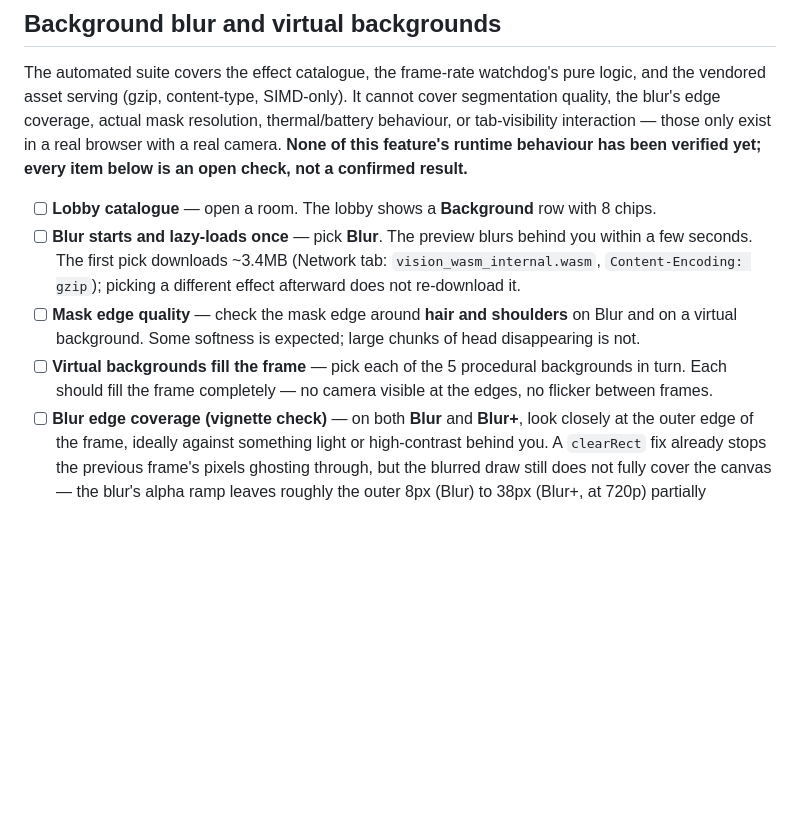
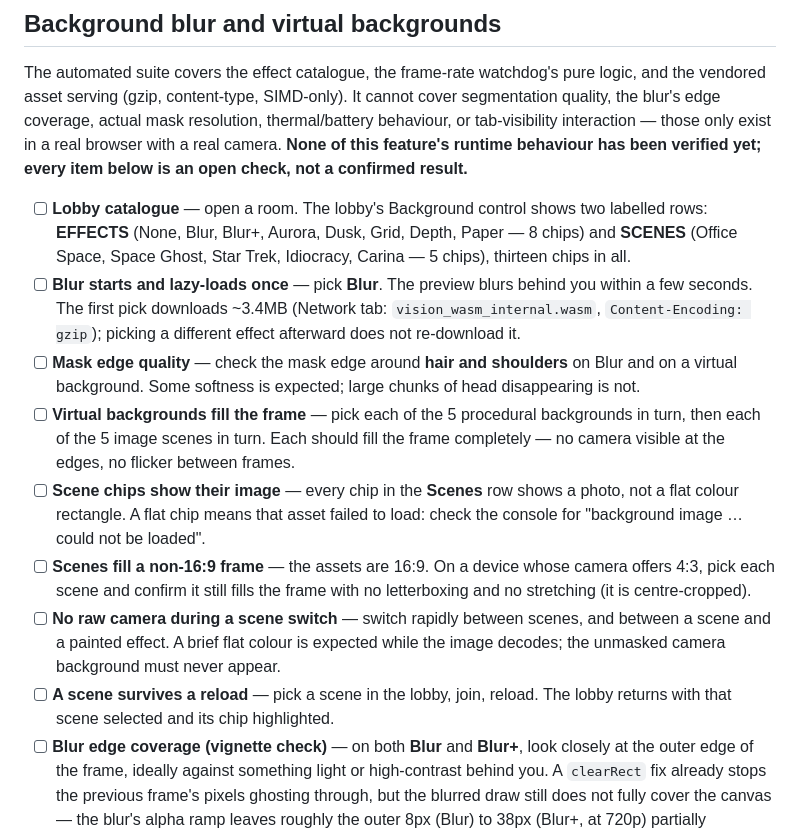
Before and after one commit to SwiftIRC/vc, a Markdown page: MANUAL-TEST.md, the part around the change. Rendered like a GitHub page; blank space fills up the shorter version.

Commit message:
docs: cover the image backgrounds in the manual test plan
The catalogue and fill-the-frame checks both assumed five procedural backgrounds in
one flat strip. Updates them for the two labelled rows and thirteen chips, and adds
checks for the cases only images have: a chip stuck on its fallback colour (a failed
asset), a 16:9 asset in a 4:3 frame (the centre crop), a raw-camera flash during the
synchronous switch, and a scene surviving a reload.

```diff
--- a/MANUAL-TEST.md
+++ b/MANUAL-TEST.md
@@ -223,8 +223,10 @@ thermal/battery behaviour, or tab-visibility interaction — those only exist in
 real browser with a real camera. **None of this feature's runtime behaviour has
 been verified yet; every item below is an open check, not a confirmed result.**
 
-- [ ] **Lobby catalogue** — open a room. The lobby shows a **Background** row
-      with 8 chips.
+- [ ] **Lobby catalogue** — open a room. The lobby's Background control shows
+      two labelled rows: **EFFECTS** (None, Blur, Blur+, Aurora, Dusk, Grid,
+      Depth, Paper — 8 chips) and **SCENES** (Office Space, Space Ghost, Star
+      Trek, Idiocracy, Carina — 5 chips), thirteen chips in all.
 - [ ] **Blur starts and lazy-loads once** — pick **Blur**. The preview blurs
       behind you within a few seconds. The first pick downloads ~3.4MB (Network
       tab: `vision_wasm_internal.wasm`, `Content-Encoding: gzip`); picking a
@@ -233,8 +235,20 @@ been verified yet; every item below is an open check, not a confirmed result.**
       on Blur and on a virtual background. Some softness is expected; large
       chunks of head disappearing is not.
 - [ ] **Virtual backgrounds fill the frame** — pick each of the 5 procedural
-      backgrounds in turn. Each should fill the frame completely — no camera
-      visible at the edges, no flicker between frames.
+      backgrounds in turn, then each of the 5 image scenes in turn. Each should
+      fill the frame completely — no camera visible at the edges, no flicker
+      between frames.
+- [ ] **Scene chips show their image** — every chip in the **Scenes** row shows a
+      photo, not a flat colour rectangle. A flat chip means that asset failed to
+      load: check the console for "background image … could not be loaded".
+- [ ] **Scenes fill a non-16:9 frame** — the assets are 16:9. On a device whose
+      camera offers 4:3, pick each scene and confirm it still fills the frame with
+      no letterboxing and no stretching (it is centre-cropped).
+- [ ] **No raw camera during a scene switch** — switch rapidly between scenes, and
+      between a scene and a painted effect. A brief flat colour is expected while
+      the image decodes; the unmasked camera background must never appear.
+- [ ] **A scene survives a reload** — pick a scene in the lobby, join, reload.
+      The lobby returns with that scene selected and its chip highlighted.
 - [ ] **Blur edge coverage (vignette check)** — on both **Blur** and **Blur+**,
       look closely at the outer edge of the frame, ideally against something
       light or high-contrast behind you. A `clearRect` fix already stops the
```
